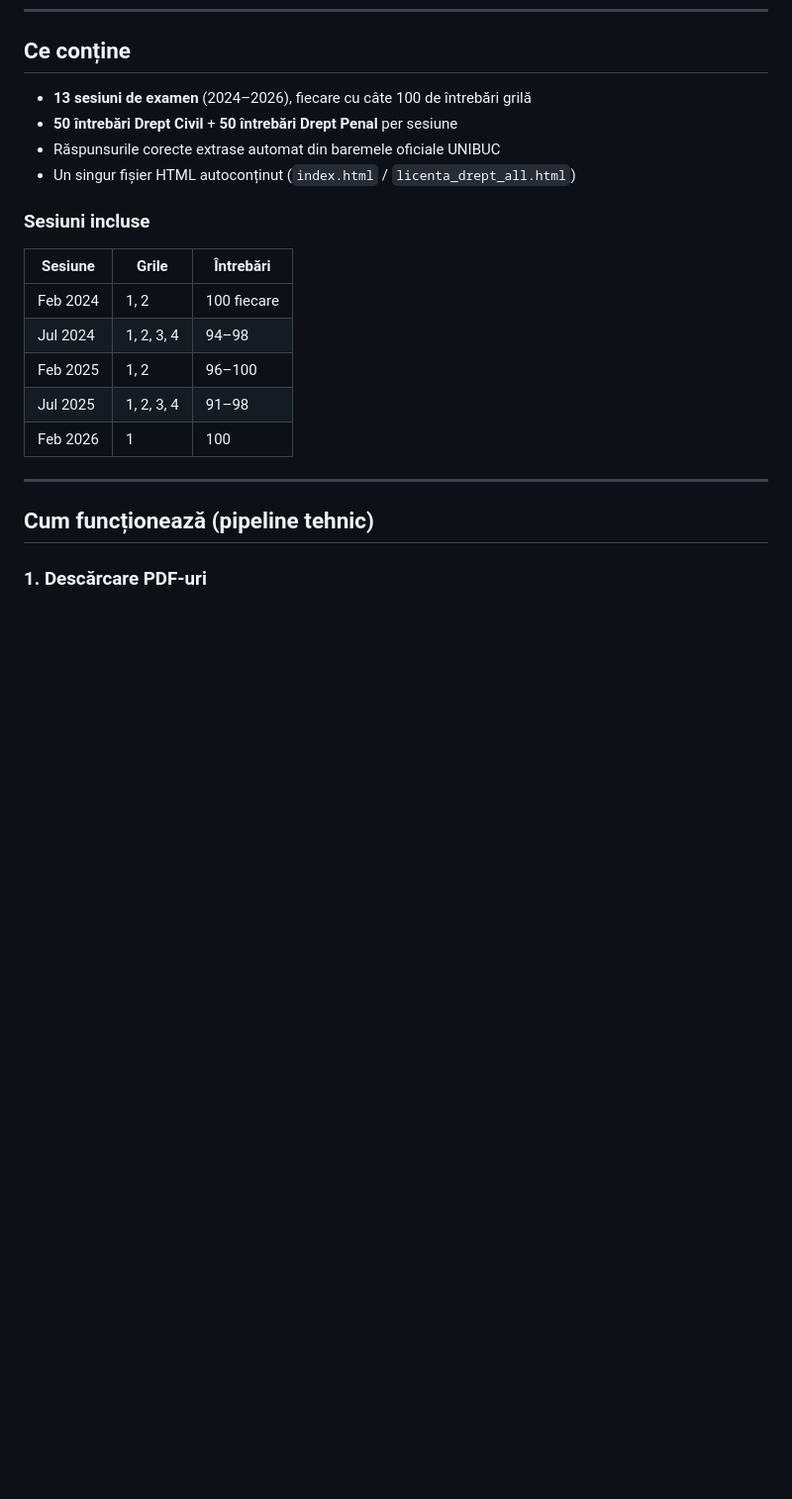
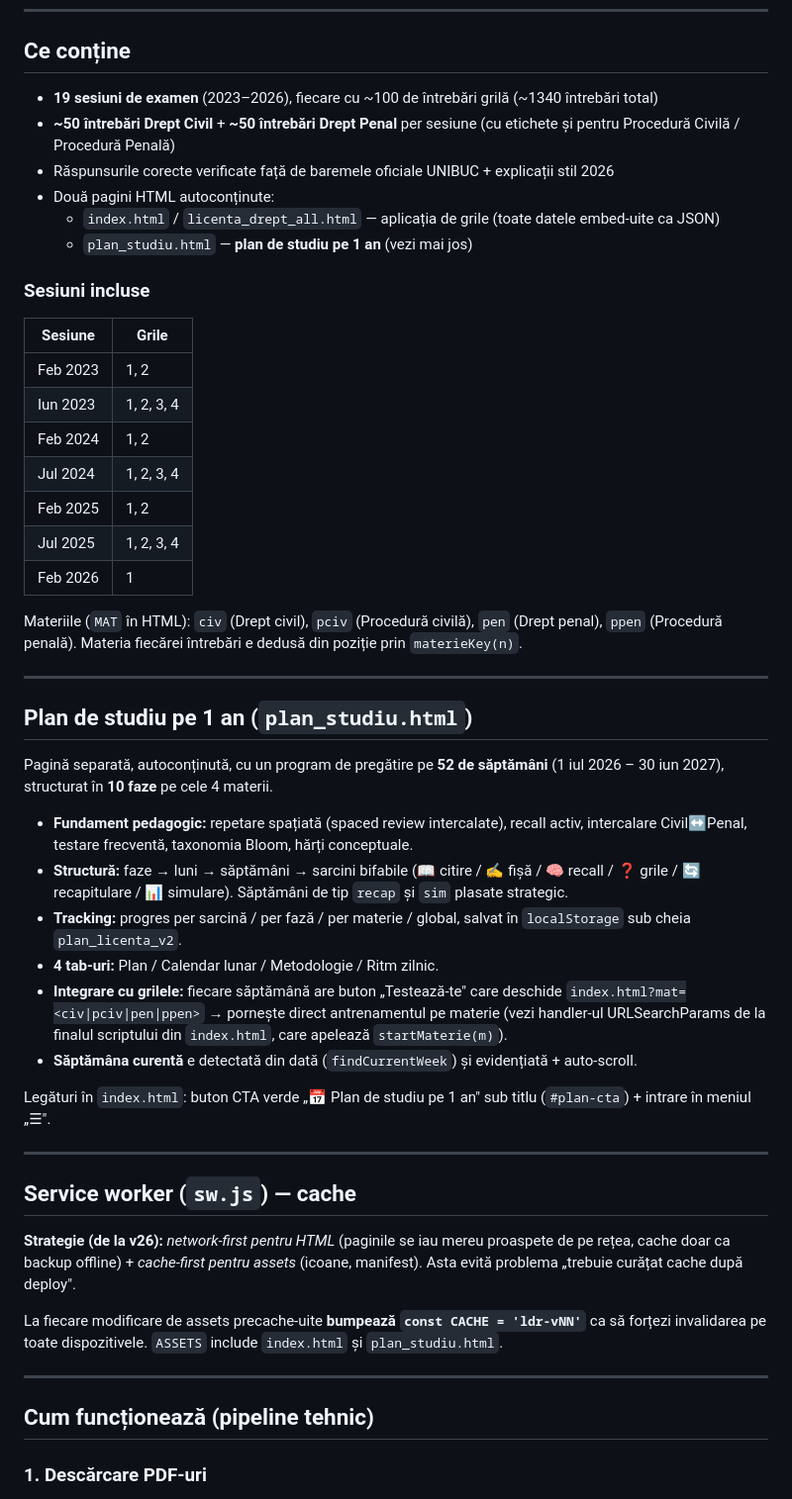
Before and after one commit to florinnicola000/licenta-drept, a Markdown page: CLAUDE.md, the part around one of its changes. Shown at 99% size. GitHub-like rendering; blank space fills up the shorter version.

Commit message:
Actualizează CLAUDE.md: 19 sesiuni, plan_studiu.html, sw network-first
- 19 sesiuni (2023–2026), ~1340 întrebări, 4 materii (civ/pciv/pen/ppen)
- Documentează plan_studiu.html (plan 1 an, 52 săpt., fundament pedagogic, integrare ?mat=)
- Documentează strategia sw.js network-first (v26) + regula de bump cache
- startMaterie + MAT în secțiunea de structură

Co-Authored-By: Claude Sonnet 4.6 <noreply@anthropic.com>

```diff
--- a/CLAUDE.md
+++ b/CLAUDE.md
@@ -9,20 +9,49 @@ Aplicație web de pregătire pentru examenul de licență la Facultatea de Drept
 
 ## Ce conține
 
-- **13 sesiuni de examen** (2024–2026), fiecare cu câte 100 de întrebări grilă
-- **50 întrebări Drept Civil** + **50 întrebări Drept Penal** per sesiune
-- Răspunsurile corecte extrase automat din baremele oficiale UNIBUC
-- Un singur fișier HTML autoconținut (`index.html` / `licenta_drept_all.html`)
+- **19 sesiuni de examen** (2023–2026), fiecare cu ~100 de întrebări grilă (~1340 întrebări total)
+- **~50 întrebări Drept Civil** + **~50 întrebări Drept Penal** per sesiune (cu etichete și pentru Procedură Civilă / Procedură Penală)
+- Răspunsurile corecte verificate față de baremele oficiale UNIBUC + explicații stil 2026
+- Două pagini HTML autoconținute:
+  - `index.html` / `licenta_drept_all.html` — aplicația de grile (toate datele embed-uite ca JSON)
+  - `plan_studiu.html` — **plan de studiu pe 1 an** (vezi mai jos)
 
 ### Sesiuni incluse
 
-| Sesiune | Grile | Întrebări |
-|---------|-------|-----------|
-| Feb 2024 | 1, 2 | 100 fiecare |
-| Jul 2024 | 1, 2, 3, 4 | 94–98 |
-| Feb 2025 | 1, 2 | 96–100 |
-| Jul 2025 | 1, 2, 3, 4 | 91–98 |
-| Feb 2026 | 1 | 100 |
+| Sesiune | Grile |
+|---------|-------|
+| Feb 2023 | 1, 2 |
+| Iun 2023 | 1, 2, 3, 4 |
+| Feb 2024 | 1, 2 |
+| Jul 2024 | 1, 2, 3, 4 |
+| Feb 2025 | 1, 2 |
+| Jul 2025 | 1, 2, 3, 4 |
+| Feb 2026 | 1 |
+
+Materiile (`MAT` în HTML): `civ` (Drept civil), `pciv` (Procedură civilă), `pen` (Drept penal), `ppen` (Procedură penală). Materia fiecărei întrebări e dedusă din poziție prin `materieKey(n)`.
+
+---
+
+## Plan de studiu pe 1 an (`plan_studiu.html`)
+
+Pagină separată, autoconținută, cu un program de pregătire pe **52 de săptămâni** (1 iul 2026 – 30 iun 2027), structurat în **10 faze** pe cele 4 materii.
+
+- **Fundament pedagogic:** repetare spațiată (spaced review intercalate), recall activ, intercalare Civil↔Penal, testare frecventă, taxonomia Bloom, hărți conceptuale.
+- **Structură:** faze → luni → săptămâni → sarcini bifabile (📖 citire / ✍️ fișă / 🧠 recall / ❓ grile / 🔄 recapitulare / 📊 simulare). Săptămâni de tip `recap` și `sim` plasate strategic.
+- **Tracking:** progres per sarcină / per fază / per materie / global, salvat în `localStorage` sub cheia `plan_licenta_v2`.
+- **4 tab-uri:** Plan / Calendar lunar / Metodologie / Ritm zilnic.
+- **Integrare cu grilele:** fiecare săptămână are buton „Testează-te" care deschide `index.html?mat=<civ|pciv|pen|ppen>` → pornește direct antrenamentul pe materie (vezi handler-ul URLSearchParams de la finalul scriptului din `index.html`, care apelează `startMaterie(m)`).
+- **Săptămâna curentă** e detectată din dată (`findCurrentWeek`) și evidențiată + auto-scroll.
+
+Legături în `index.html`: buton CTA verde „📅 Plan de studiu pe 1 an" sub titlu (`#plan-cta`) + intrare în meniul „☰".
+
+---
+
+## Service worker (`sw.js`) — cache
+
+**Strategie (de la v26):** *network-first pentru HTML* (paginile se iau mereu proaspete de pe rețea, cache doar ca backup offline) + *cache-first pentru assets* (icoane, manifest). Asta evită problema „trebuie curățat cache după deploy".
+
+La fiecare modificare de assets precache-uite **bumpează `const CACHE = 'ldr-vNN'`** ca să forțezi invalidarea pe toate dispozitivele. `ASSETS` include `index.html` și `plan_studiu.html`.
 
 ---
 
```
Also changed, not shown: other parts of CLAUDE.md (+4 -2 lines).
